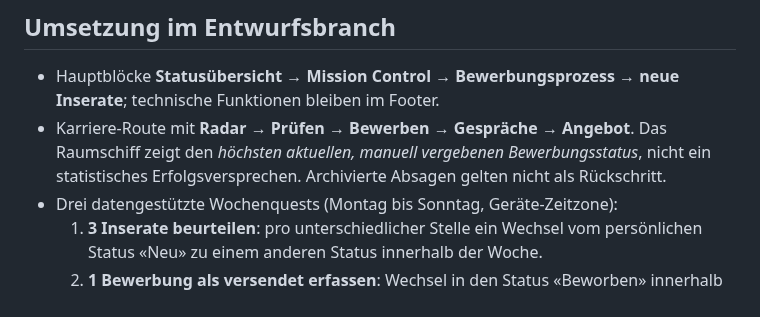
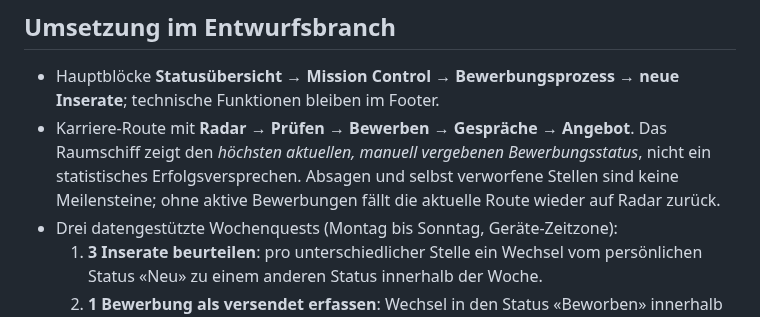
Before and after one commit to Coco1the8creator7/bewerbungs-agent, a Markdown page: docs/mission-control-v0.4.md, the part around the change. Drawn GitHub-style.

Commit message:
docs: clarify milestone reset and manually recorded applications

```diff
--- a/docs/mission-control-v0.4.md
+++ b/docs/mission-control-v0.4.md
@@ -5,7 +5,7 @@ Das bestehende Dashboard bleibt die zentrale, ernsthaft nutzbare Bewerbungsoberf
 
 ## Umsetzung im Entwurfsbranch
 - Hauptblöcke **Statusübersicht → Mission Control → Bewerbungsprozess → neue Inserate**; technische Funktionen bleiben im Footer.
-- Karriere-Route mit **Radar → Prüfen → Bewerben → Gespräche → Angebot**. Das Raumschiff zeigt den *höchsten aktuellen, manuell vergebenen Bewerbungsstatus*, nicht ein statistisches Erfolgsversprechen. Archivierte Absagen gelten nicht als Rückschritt.
+- Karriere-Route mit **Radar → Prüfen → Bewerben → Gespräche → Angebot**. Das Raumschiff zeigt den *höchsten aktuellen, manuell vergebenen Bewerbungsstatus*, nicht ein statistisches Erfolgsversprechen. Absagen und selbst verworfene Stellen sind keine Meilensteine; ohne aktive Bewerbungen fällt die aktuelle Route wieder auf Radar zurück.
 - Drei datengestützte Wochenquests (Montag bis Sonntag, Geräte-Zeitzone):
   1. **3 Inserate beurteilen**: pro unterschiedlicher Stelle ein Wechsel vom persönlichen Status «Neu» zu einem anderen Status innerhalb der Woche.
   2. **1 Bewerbung als versendet erfassen**: Wechsel in den Status «Beworben» innerhalb der Woche.
```
